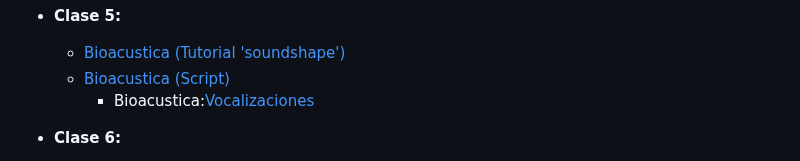
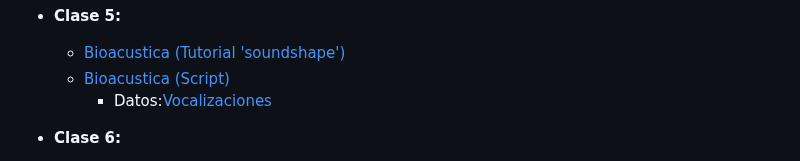
Before and after one commit to avilaf/curso_r, a Markdown page: README.md, the part around one of its changes. GitHub-like rendering.

```diff
--- a/README.md
+++ b/README.md
@@ -151,7 +151,7 @@ presentación de artículos
 - **Clase 5:**
   - [Bioacustica (Tutorial 'soundshape')](https://avilaf.github.io/sound_shape.html)
   - [Bioacustica (Script)](scripts/bioacustica_soundshape_ejemplo_boana.R)
-    - Bioacustica:[Vocalizaciones](datos/vocalizaciones)
+    - Datos:[Vocalizaciones](datos/vocalizaciones)
 
 - **Clase 6:**
   - [Bioinformática (Script)]()
```
Also changed, not shown: other parts of README.md (+1 -1 lines).
